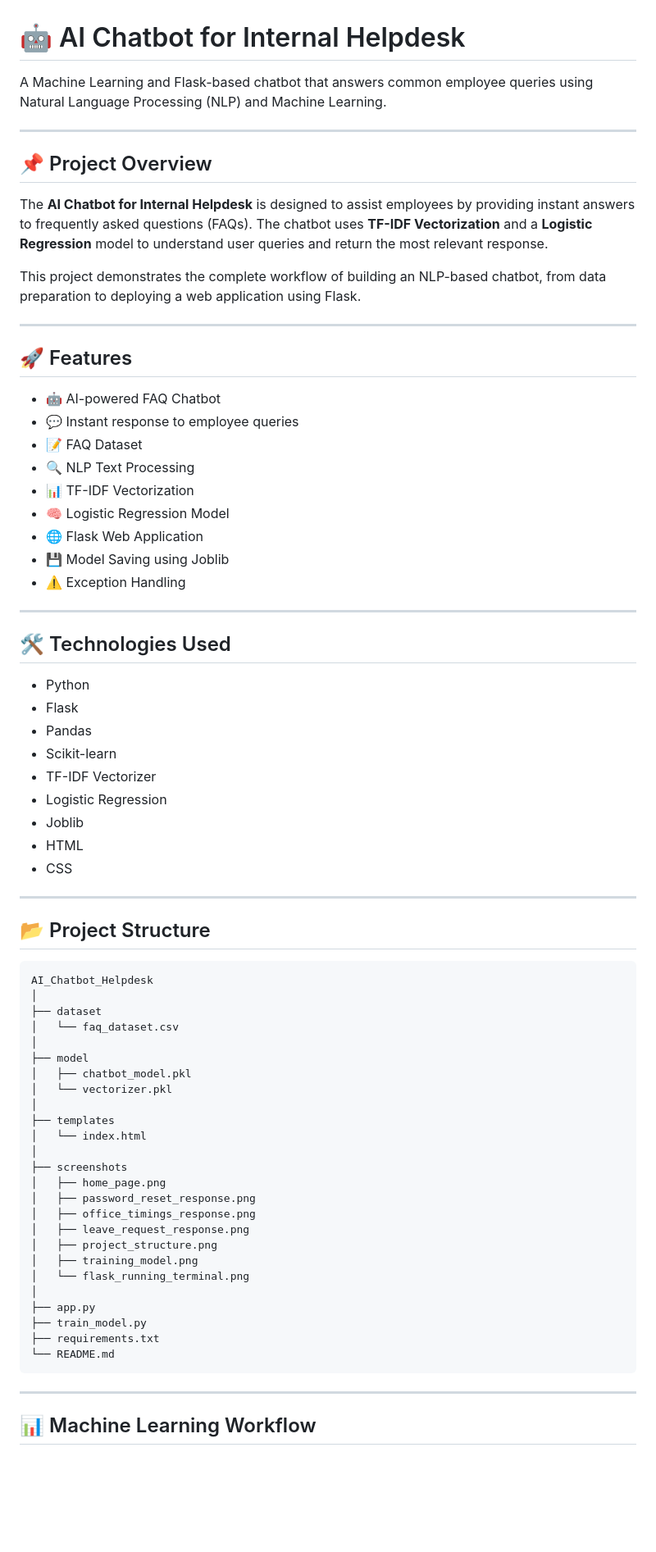
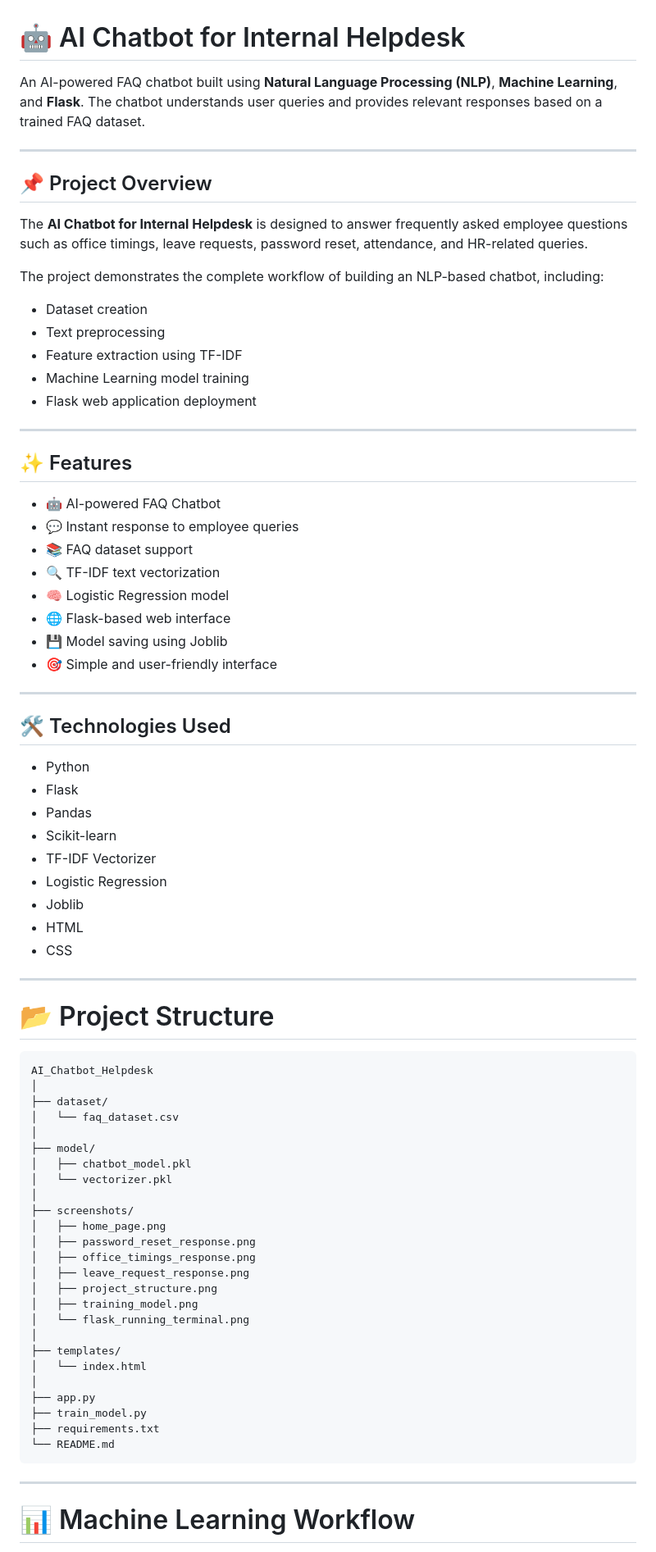
Before and after one commit to aartiprajapati-ai/CODEVEDX, a Markdown page: AI_Chatbot_Helpdesk/README.md, the part around one of its changes. Shown at 82% size. GitHub-like rendering; blank space fills up the shorter version.

````diff
--- a/AI_Chatbot_Helpdesk/README.md
+++ b/AI_Chatbot_Helpdesk/README.md
@@ -1,32 +1,37 @@
 # 🤖 AI Chatbot for Internal Helpdesk
 
-A Machine Learning and Flask-based chatbot that answers common employee queries using Natural Language Processing (NLP) and Machine Learning.
+An AI-powered FAQ chatbot built using **Natural Language Processing (NLP)**, **Machine Learning**, and **Flask**. The chatbot understands user queries and provides relevant responses based on a trained FAQ dataset.
 
 ---
 
 ## 📌 Project Overview
 
-The **AI Chatbot for Internal Helpdesk** is designed to assist employees by providing instant answers to frequently asked questions (FAQs). The chatbot uses **TF-IDF Vectorization** and a **Logistic Regression** model to understand user queries and return the most relevant response.
+The **AI Chatbot for Internal Helpdesk** is designed to answer frequently asked employee questions such as office timings, leave requests, password reset, attendance, and HR-related queries.
 
-This project demonstrates the complete workflow of building an NLP-based chatbot, from data preparation to deploying a web application using Flask.
+The project demonstrates the complete workflow of building an NLP-based chatbot, including:
+
+- Dataset creation
+- Text preprocessing
+- Feature extraction using TF-IDF
+- Machine Learning model training
+- Flask web application deployment
 
 ---
 
-## 🚀 Features
+## ✨ Features
 
 - 🤖 AI-powered FAQ Chatbot
 - 💬 Instant response to employee queries
-- 📝 FAQ Dataset
-- 🔍 NLP Text Processing
-- 📊 TF-IDF Vectorization
-- 🧠 Logistic Regression Model
-- 🌐 Flask Web Application
-- 💾 Model Saving using Joblib
-- ⚠️ Exception Handling
+- 📚 FAQ dataset support
+- 🔍 TF-IDF text vectorization
+- 🧠 Logistic Regression model
+- 🌐 Flask-based web interface
+- 💾 Model saving using Joblib
+- 🎯 Simple and user-friendly interface
 
 ---
 
-## 🛠 Technologies Used
+## 🛠️ Technologies Used
 
 - Python
 - Flask
@@ -40,22 +45,19 @@ This project demonstrates the complete workflow of building an NLP-based chatbot
 
 ---
 
-## 📂 Project Structure
+# 📂 Project Structure
 
-```
+```text
 AI_Chatbot_Helpdesk
 │
-├── dataset
+├── dataset/
 │   └── faq_dataset.csv
 │
-├── model
+├── model/
 │   ├── chatbot_model.pkl
 │   └── vectorizer.pkl
 │
-├── templates
-│   └── index.html
-│
-├── screenshots
+├── screenshots/
 │   ├── home_page.png
 │   ├── password_reset_response.png
 │   ├── office_timings_response.png
@@ -63,6 +65,9 @@ AI_Chatbot_Helpdesk
 │   ├── project_structure.png
 │   ├── training_model.png
 │   └── flask_running_terminal.png
+│
+├── templates/
+│   └── index.html
 │
 ├── app.py
 ├── train_model.py
@@ -72,5 +77,5 @@ AI_Chatbot_Helpdesk
 
 ---
 
-## 📊 Machine Learning Workflow
+# 📊 Machine Learning Workflow
 
````
Also changed, not shown: other parts of AI_Chatbot_Helpdesk/README.md (+51 -37 lines).
